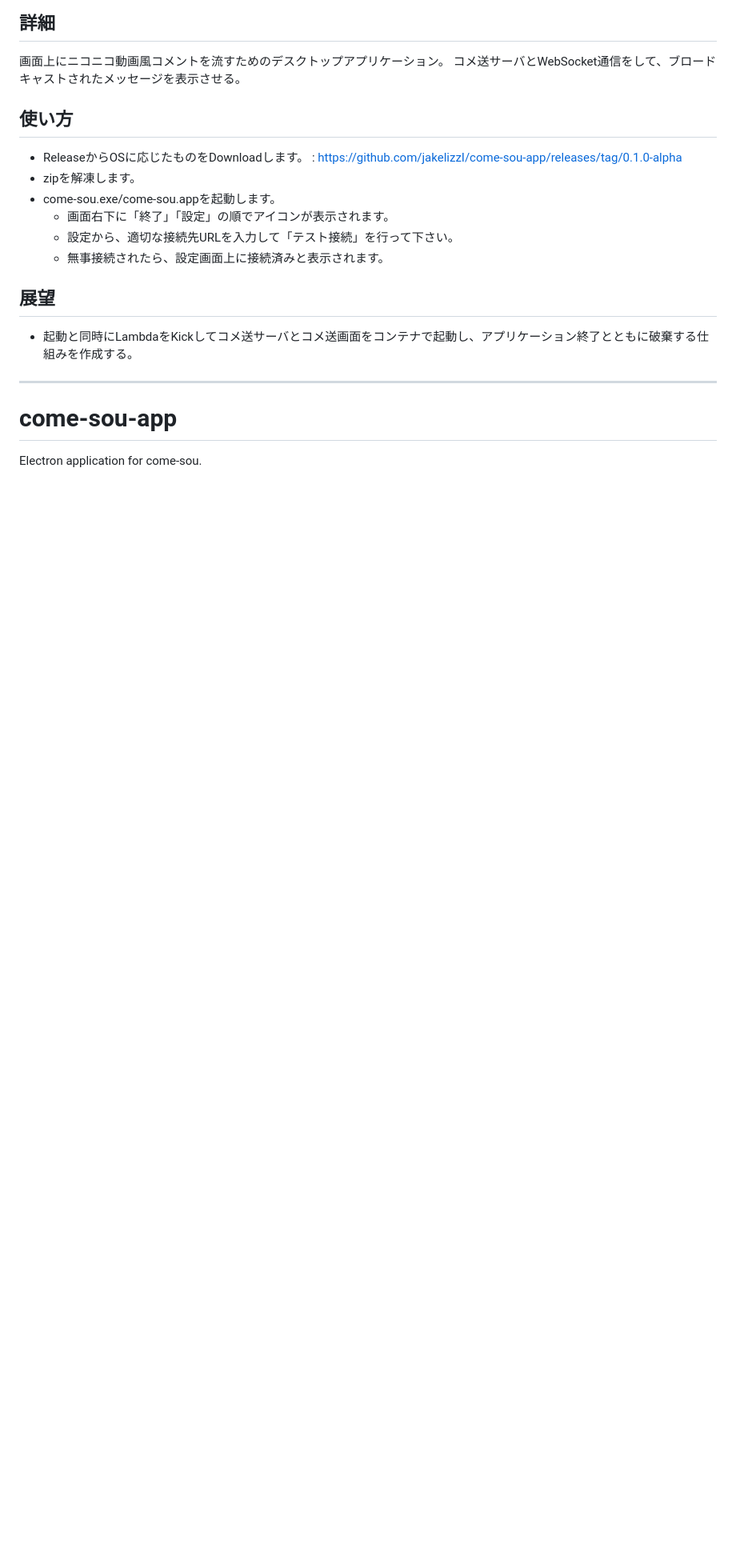
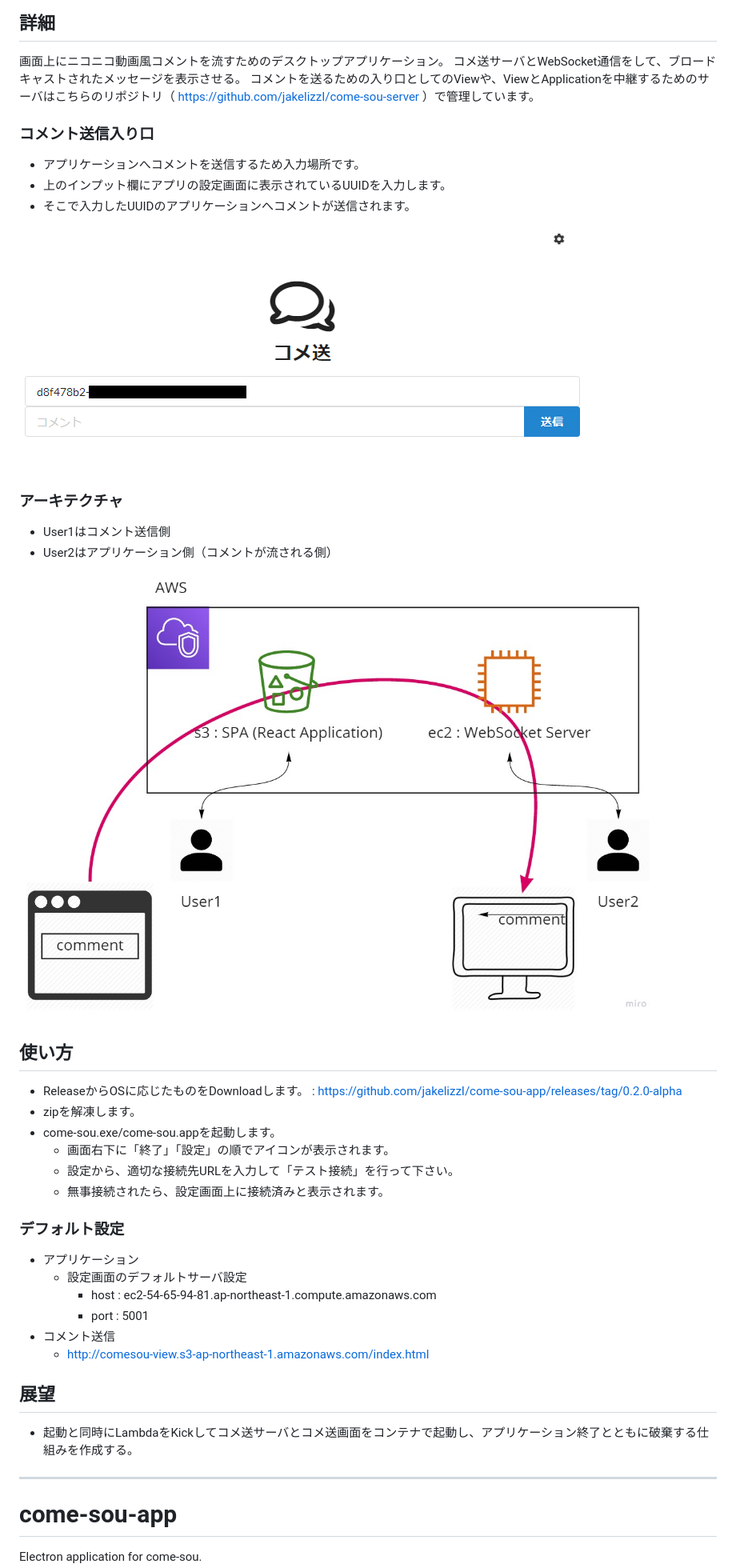
Before and after one commit to jakelizzI/come-sou-app, a Markdown page: README.md, the part around the change printed below. Shown: that part at 80% size. GitHub-like rendering; pictures changed too: image/come-sou-architecture.jpg (added), image/come-sou-view.png (added); blank space fills up the shorter version.

Commit message:
READMEの修正

```diff
--- a/README.md
+++ b/README.md
@@ -6,15 +6,41 @@
 
 画面上にニコニコ動画風コメントを流すためのデスクトップアプリケーション。
 コメ送サーバとWebSocket通信をして、ブロードキャストされたメッセージを表示させる。
+コメントを送るための入り口としてのViewや、ViewとApplicationを中継するためのサーバはこちらのリポジトリ（ https://github.com/jakelizzI/come-sou-server ）で管理しています。
+
+### コメント送信入り口
+
+- アプリケーションへコメントを送信するため入力場所です。
+- 上のインプット欄にアプリの設定画面に表示されているUUIDを入力します。
+- そこで入力したUUIDのアプリケーションへコメントが送信されます。
+
+![view](image/come-sou-view.png)
+
+### アーキテクチャ
+
+- User1はコメント送信側
+- User2はアプリケーション側（コメントが流される側）
+
+![view](image/come-sou-architecture.jpg)
 
 ## 使い方
 
-- ReleaseからOSに応じたものをDownloadします。 : https://github.com/jakelizzI/come-sou-app/releases/tag/0.1.0-alpha
+- ReleaseからOSに応じたものをDownloadします。 : https://github.com/jakelizzI/come-sou-app/releases/tag/0.2.0-alpha
 - zipを解凍します。
 - come-sou.exe/come-sou.appを起動します。
   - 画面右下に「終了」「設定」の順でアイコンが表示されます。
   - 設定から、適切な接続先URLを入力して「テスト接続」を行って下さい。
   - 無事接続されたら、設定画面上に接続済みと表示されます。
+
+### デフォルト設定
+
+- アプリケーション
+  - 設定画面のデフォルトサーバ設定
+    - host : ec2-54-65-94-81.ap-northeast-1.compute.amazonaws.com
+    - port : 5001
+- コメント送信
+  - http://comesou-view.s3-ap-northeast-1.amazonaws.com/index.html
+
 
 ## 展望
 
```
Also changed, not shown: other parts of README.md (+22 -1 lines), image/come-sou-app-config.png (added), 1 other file.
